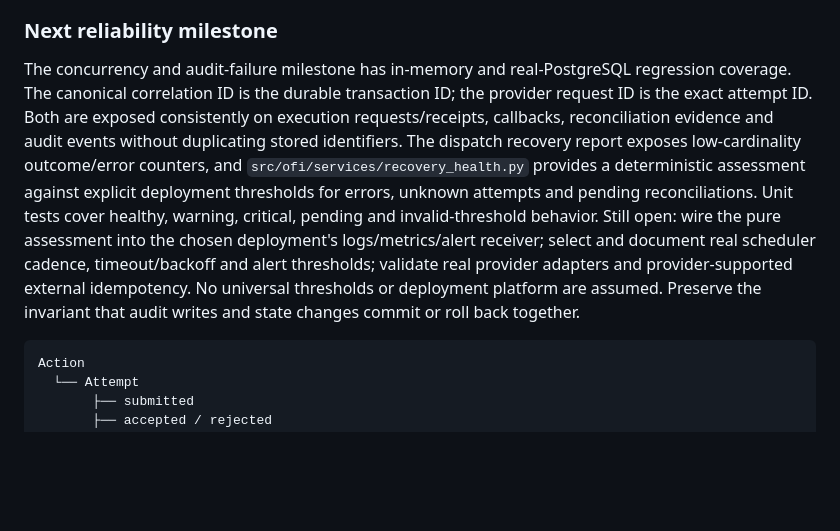
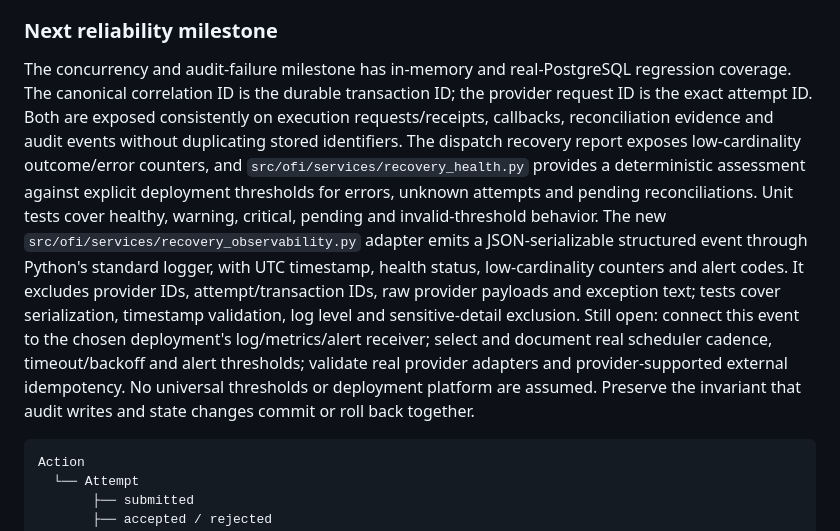
Before and after one commit to vkraj1123/Open-farm-intelligence, a Markdown page: README.md, the part around the change. Rendered like a GitHub page; blank space fills up the shorter version.

Commit message:
Track structured recovery observability

````diff
--- a/README.md
+++ b/README.md
@@ -1067,7 +1067,7 @@ The callback path verifies HMAC-SHA256, binds typed fields to signed payloads, v
 
 ### Next reliability milestone
 
-The concurrency and audit-failure milestone has in-memory and real-PostgreSQL regression coverage. The canonical correlation ID is the durable transaction ID; the provider request ID is the exact attempt ID. Both are exposed consistently on execution requests/receipts, callbacks, reconciliation evidence and audit events without duplicating stored identifiers. The dispatch recovery report exposes low-cardinality outcome/error counters, and `src/ofi/services/recovery_health.py` provides a deterministic assessment against explicit deployment thresholds for errors, unknown attempts and pending reconciliations. Unit tests cover healthy, warning, critical, pending and invalid-threshold behavior. Still open: wire the pure assessment into the chosen deployment's logs/metrics/alert receiver; select and document real scheduler cadence, timeout/backoff and alert thresholds; validate real provider adapters and provider-supported external idempotency. No universal thresholds or deployment platform are assumed. Preserve the invariant that audit writes and state changes commit or roll back together.
+The concurrency and audit-failure milestone has in-memory and real-PostgreSQL regression coverage. The canonical correlation ID is the durable transaction ID; the provider request ID is the exact attempt ID. Both are exposed consistently on execution requests/receipts, callbacks, reconciliation evidence and audit events without duplicating stored identifiers. The dispatch recovery report exposes low-cardinality outcome/error counters, and `src/ofi/services/recovery_health.py` provides a deterministic assessment against explicit deployment thresholds for errors, unknown attempts and pending reconciliations. Unit tests cover healthy, warning, critical, pending and invalid-threshold behavior. The new `src/ofi/services/recovery_observability.py` adapter emits a JSON-serializable structured event through Python's standard logger, with UTC timestamp, health status, low-cardinality counters and alert codes. It excludes provider IDs, attempt/transaction IDs, raw provider payloads and exception text; tests cover serialization, timestamp validation, log level and sensitive-detail exclusion. Still open: connect this event to the chosen deployment's log/metrics/alert receiver; select and document real scheduler cadence, timeout/backoff and alert thresholds; validate real provider adapters and provider-supported external idempotency. No universal thresholds or deployment platform are assumed. Preserve the invariant that audit writes and state changes commit or roll back together.
 
 ```
 Action
````
